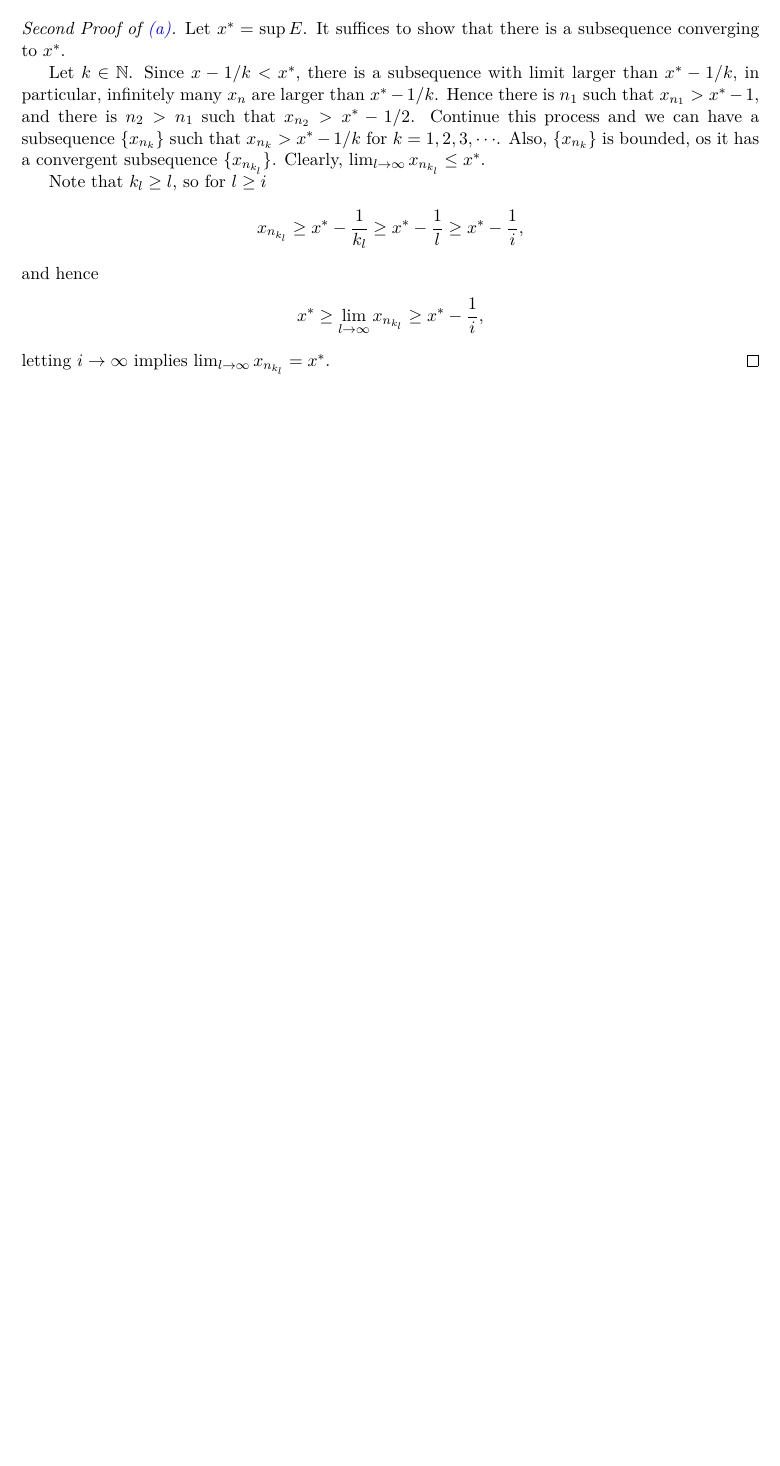
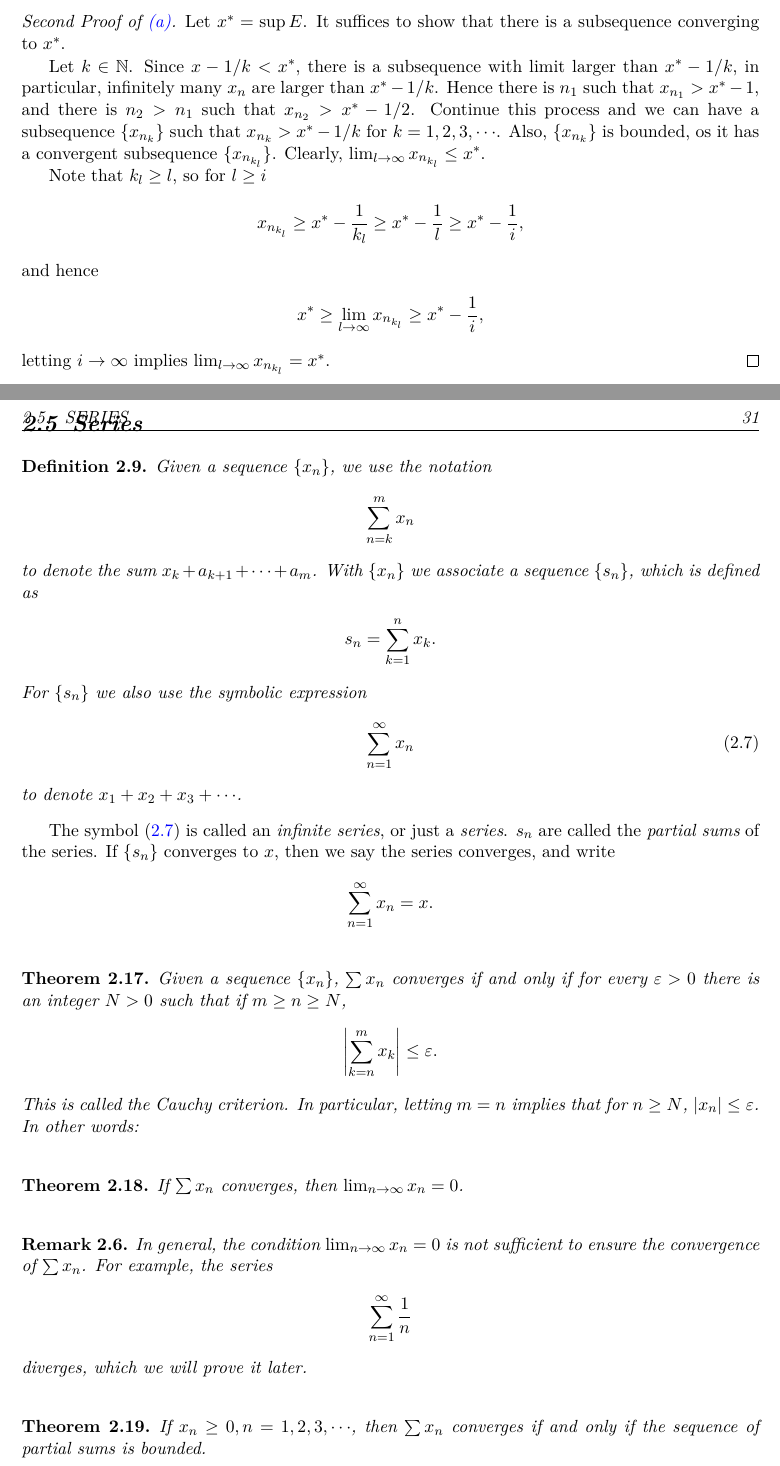
Before and after one commit to zhenyaonu/Mathematical_Analysis_Note, a LaTeX thesis (main.tex): part of page 34 of 35 before the commit and two parts of pages 34 and 35 of 39 after it, the two joined at a grey line, cut so that both start at the same text, the shorter picture padded with empty space. Compiled offline with pdfLaTeX.

Commit message:
Updates from Overleaf

```diff
--- a/main.tex
+++ b/main.tex
@@ -1669,5 +1669,60 @@ letting $i \to \infty$ implies $\lim_{l\to\infty} x_{n_{k_l}} = x^*$.
 
 
 
-
-
+\medskip
+
+
+\section{Series}
+
+\begin{definition}
+Given a sequence $\{x_n\}$, we use the notation
+\begin{align*}
+    \sum^m_{n=k} x_n
+\end{align*}
+to denote the sum $x_k + a_{k+1} + \cdots + a_m$. With $\{x_n\}$ we associate a sequence $\{s_n\}$, which is defined as
+\begin{align*}
+    s_n = \sum^n_{k=1} x_k.
+\end{align*}
+For $\{s_n\}$ we also use the symbolic expression
+\begin{align}\label{sec_25_equ1}
+    \sum^\infty_{n=1} x_n
+\end{align}
+to denote $x_1 + x_2 + x_3 + \cdots$.
+\end{definition}
+
+The symbol \eqref{sec_25_equ1} is called an {\em infinite series}, or just a {\em series}. $s_n$ are called the {\em partial sums} of the series. If $\{s_n\}$ converges to $x$, then we say the series converges, and write
+\begin{align*}
+    \sum^\infty_{n=1} x_n = x.
+\end{align*}
+
+\medskip
+
+\begin{theorem}
+Given a sequence $\{x_n\}$, $\sum x_n$ converges if and only if for every $\varepsilon > 0$ there is an integer $N > 0$ such that if $m \geq n \geq N$,
+\begin{align*}
+    \left|\sum^m_{k=n} x_k\right| \leq \varepsilon.
+\end{align*}
+This is called the Cauchy criterion. In particular, letting $m = n$ implies that for $n \geq N$, $\left|x_n\right| \leq \varepsilon$. In other words:
+\end{theorem}
+
+\medskip
+
+\begin{theorem}
+If $\sum x_n$ converges, then $\lim_{n\to\infty} x_n = 0$.
+\end{theorem}
+
+\medskip
+
+\begin{remark}
+In general, the condition $\lim_{n\to\infty} x_n = 0$ is not sufficient to ensure the convergence of $\sum x_n$. For example, the series
+\begin{align*}
+    \sum^\infty_{n=1} \frac{1}{n}
+\end{align*}
+diverges, which we will prove it later.
+\end{remark}
+
+\medskip
+
+\begin{theorem}\label{th_219}
+If $x_n \geq 0, n = 1,2,3,\cdots$, then $\sum x_n$ converges if and only if the sequence of partial sums is bounded.
+\end{theorem}
@@ -1673,0 +1740 @@ letting $i \to \infty$ implies $\lim_{l\to\infty} x_{n_{k_l}} = x^*$.
+\end{enumerate}
```
Also changed, not shown: main.tex (83 more changed lines).
